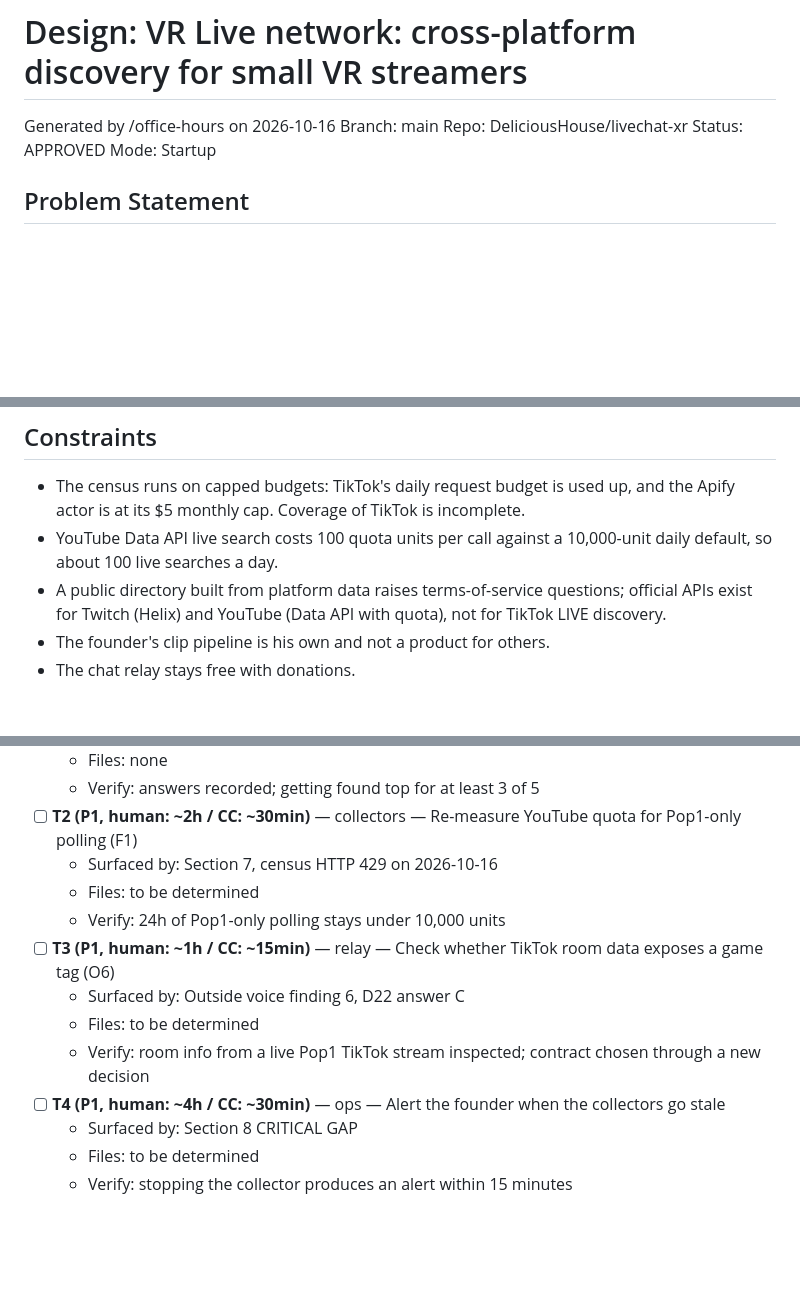
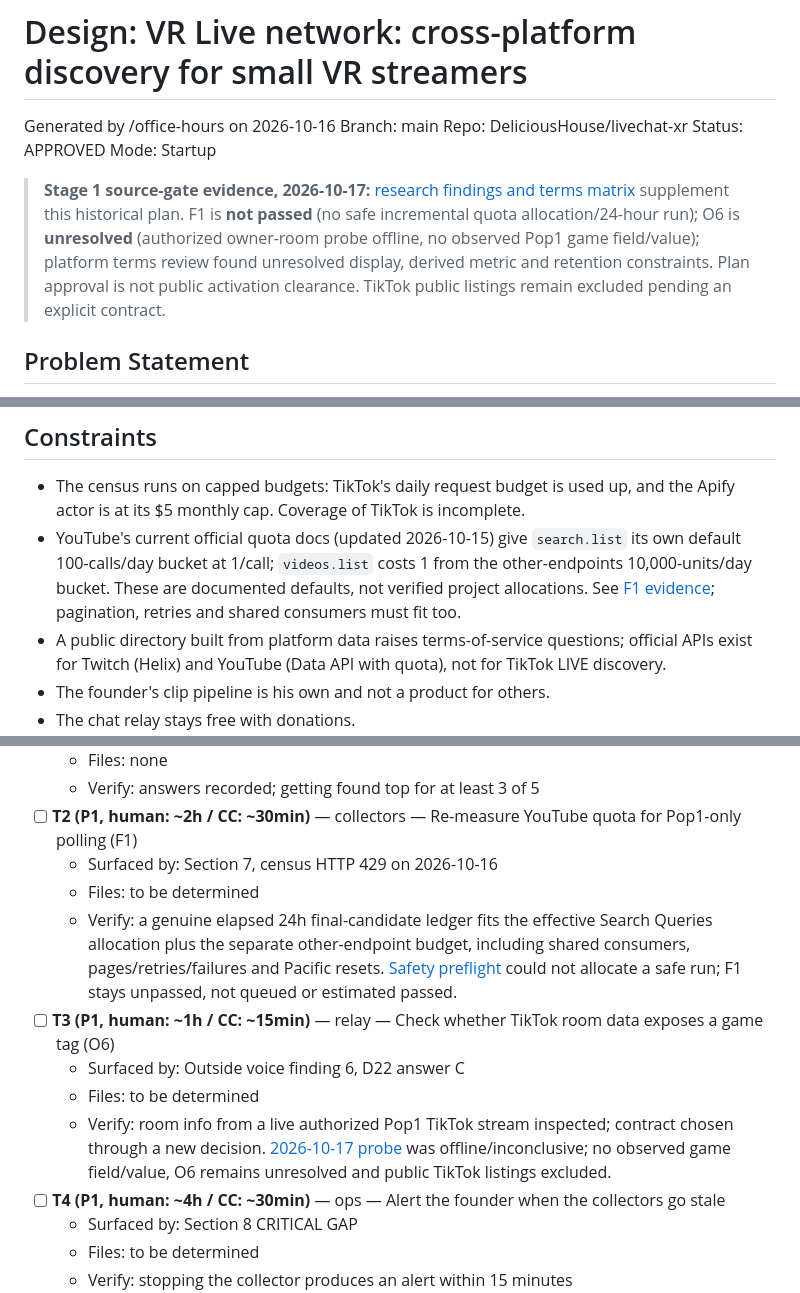
Before and after one commit to DeliciousHouse/livechat-xr, a Markdown page: docs/designs/vr-live-network.md, 3 parts joined by grey strips. GitHub-like rendering; blank space fills up the shorter version.

Commit message:
docs: record VR Live source-gate safety and terms evidence (#35)
Co-authored-by: dev-eng (Hermes) <bkam@users.noreply.github.com>

```diff
--- a/docs/designs/vr-live-network.md
+++ b/docs/designs/vr-live-network.md
@@ -5,6 +5,14 @@ Branch: main
 Repo: DeliciousHouse/livechat-xr
 Status: APPROVED
 Mode: Startup
+
+> **Stage 1 source-gate evidence, 2026-10-17:** [research findings and terms
+> matrix](vr-live-network-stage1-gates.md) supplement this historical plan.
+> F1 is **not passed** (no safe incremental quota allocation/24-hour run);
+> O6 is **unresolved** (authorized owner-room probe offline, no observed Pop1
+> game field/value); platform terms review found unresolved display, derived
+> metric and retention constraints. Plan approval is not public activation
+> clearance. TikTok public listings remain excluded pending an explicit contract.
 
 ## Problem Statement
 
@@ -31,7 +39,7 @@ Small VR streamers (1-10 viewers) can't get found. They multistream the same ses
 ## Constraints
 
 - The census runs on capped budgets: TikTok's daily request budget is used up, and the Apify actor is at its $5 monthly cap. Coverage of TikTok is incomplete.
-- YouTube Data API live search costs 100 quota units per call against a 10,000-unit daily default, so about 100 live searches a day.
+- YouTube's current official quota docs (updated 2026-10-15) give `search.list` its own default 100-calls/day bucket at 1/call; `videos.list` costs 1 from the other-endpoints 10,000-units/day bucket. These are documented defaults, not verified project allocations. See [F1 evidence](vr-live-network-stage1-gates.md#f1-safety-preflight-not-a-24-hour-measurement); pagination, retries and shared consumers must fit too.
 - A public directory built from platform data raises terms-of-service questions; official APIs exist for Twitch (Helix) and YouTube (Data API with quota), not for TikTok LIVE discovery.
 - The founder's clip pipeline is his own and not a product for others.
 - The chat relay stays free with donations.
@@ -726,11 +734,11 @@ Synthesized from this review's findings. Each task derives from a specific findi
 - [ ] **T2 (P1, human: ~2h / CC: ~30min)** — collectors — Re-measure YouTube quota for Pop1-only polling (F1)
   - Surfaced by: Section 7, census HTTP 429 on 2026-10-16
   - Files: to be determined
-  - Verify: 24h of Pop1-only polling stays under 10,000 units
+  - Verify: a genuine elapsed 24h final-candidate ledger fits the effective Search Queries allocation plus the separate other-endpoint budget, including shared consumers, pages/retries/failures and Pacific resets. [Safety preflight](vr-live-network-stage1-gates.md#f1-safety-preflight-not-a-24-hour-measurement) could not allocate a safe run; F1 stays unpassed, not queued or estimated passed.
 - [ ] **T3 (P1, human: ~1h / CC: ~15min)** — relay — Check whether TikTok room data exposes a game tag (O6)
   - Surfaced by: Outside voice finding 6, D22 answer C
   - Files: to be determined
-  - Verify: room info from a live Pop1 TikTok stream inspected; contract chosen through a new decision
+  - Verify: room info from a live authorized Pop1 TikTok stream inspected; contract chosen through a new decision. [2026-10-17 probe](vr-live-network-stage1-gates.md#o6-library-capability-versus-observed-data) was offline/inconclusive; no observed game field/value, O6 remains unresolved and public TikTok listings excluded.
 - [ ] **T4 (P1, human: ~4h / CC: ~30min)** — ops — Alert the founder when the collectors go stale
   - Surfaced by: Section 8 CRITICAL GAP
   - Files: to be determined
```
Also changed, not shown: other parts of docs/designs/vr-live-network.md (+6 -6 lines), docs/designs/vr-live-network-stage1-gates.md (added, +227 -0 lines).
